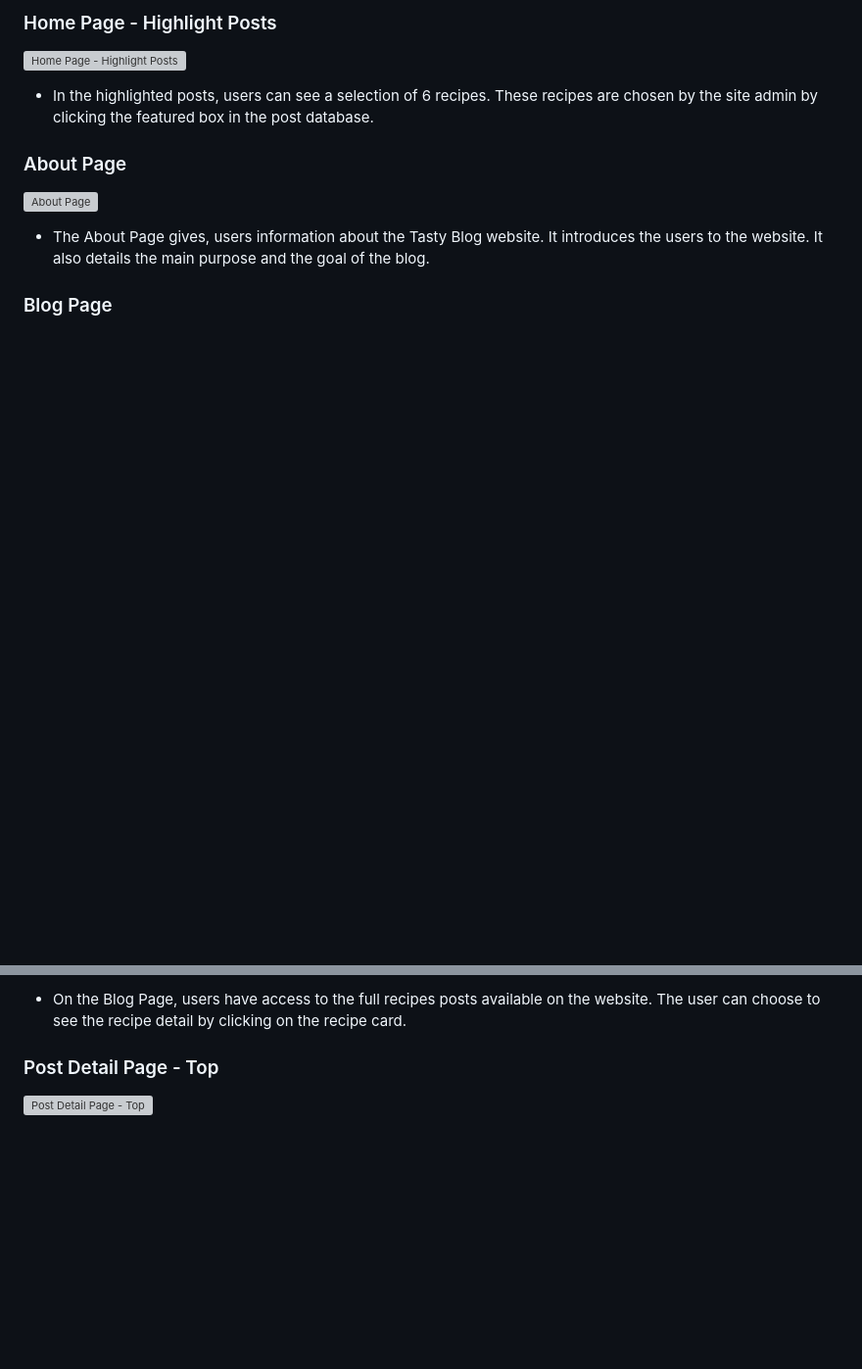
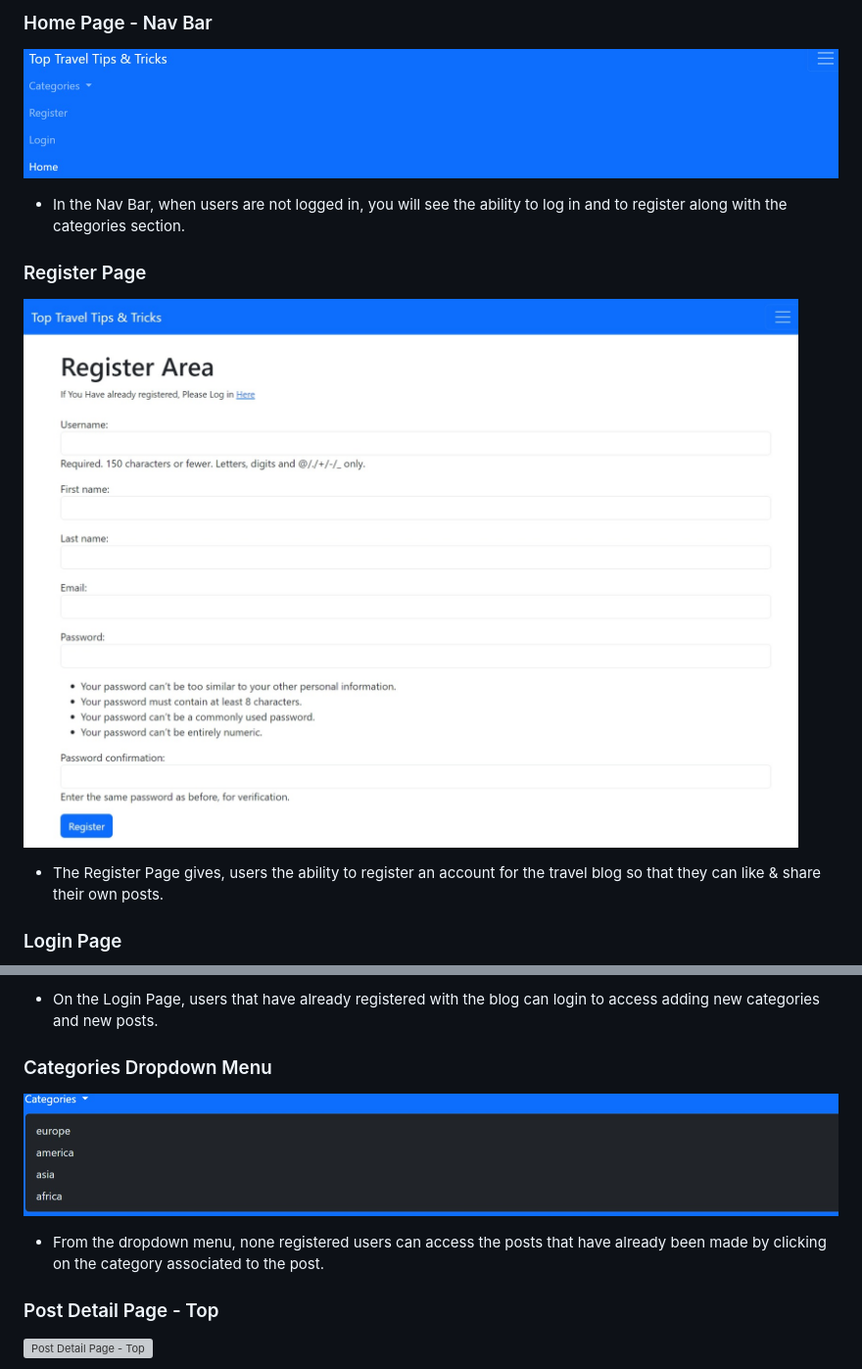
Before and after one commit to Aaron080913/Travel_Blog, a Markdown page: README.md, 2 parts joined by grey strips. Shown: that part at 98% size. Rendered like a GitHub page; pictures changed too: media/images/Read-me_pics/Categories-Dropdown.jpeg (added), media/images/Read-me_pics/Front-Page_Nav-Bar.jpeg (added), media/images/Read-me_pics/Register_page.jpeg (added); blank space fills up the shorter version; grey boxes are pictures that could not be loaded.

```diff
--- a/README.md
+++ b/README.md
@@ -177,17 +65,15 @@ are 3 carousel images with a button. When the button is pressed, it brings the u
 
-### Home Page - Highlight Posts
+### Home Page - Nav Bar
 
-![Home Page - Highlight Posts](./assets/readme/features/tasty_blog_home_page_highilights-.jpg)
+![Home Page - Nav_Bar](media/images/Read-me_pics/Front-Page_Nav-Bar.jpeg)
 
-* In the highlighted posts, users can see a selection of 6 recipes. These recipes are
-chosen by the site admin by clicking the featured box in the post database.<br>
+* In the Nav Bar, when users are not logged in, you will see the ability to log in and to register along with the categories section.<br>
 
-### About Page
+### Register Page
 
-![About Page](./assets/readme/features/tasty_blog_about_page.jpg)
+![Register Page](media/images/Read-me_pics/Register_page.jpeg)
 
-* The About Page gives, users information about the Tasty Blog website. It introduces the users to the
-website. It also details the main purpose and the goal of the blog.<br>
+* The Register Page gives, users the ability to register an account for the travel blog so that they can like & share their own posts.<br>
 
-### Blog Page
+### Login Page
 
@@ -195,6 +81,11 @@ website. It also details the main purpose and the goal of the blog.<br>
 
-* On the Blog Page, users have access to the full recipes posts available on the website.
-The user can choose to see the recipe detail by clicking on the recipe card.<br>
+* On the Login Page, users that have already registered with the blog can login to access adding new categories and new posts.<br>
+
+### Categories Dropdown Menu
+
+![Category Dropdown](media/images/Read-me_pics/Categories-Dropdown.jpeg)
+
+* From the dropdown menu, none registered users can access the posts that have already been made by clicking on the category associated to the post.<br>
 
 ### Post Detail Page - Top
 
```
Also changed, not shown: other parts of README.md (+23 -135 lines), media/images/Read-me_pics/Front-Page.jpeg (added), media/images/Read-me_pics/Login Area.jpeg (added).
